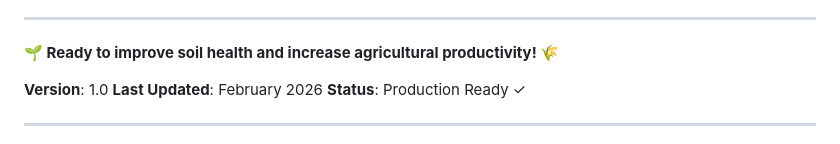
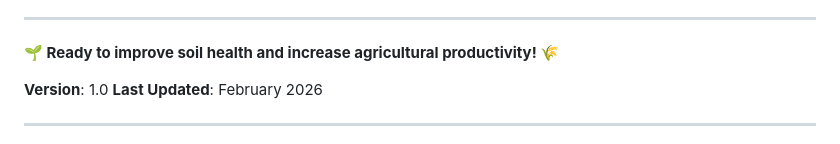
Before and after one commit to GAYATHRI2003-AI/Soil-Fertility-Detection-System, a Markdown page: README.md, the part around the change. Rendered like a GitHub page.

```diff
--- a/README.md
+++ b/README.md
@@ -922,7 +922,6 @@ Status: PRODUCTION READY ✓
 
 **Version**: 1.0
 **Last Updated**: February 2026
-**Status**: Production Ready ✓
 
 ---
 
```
